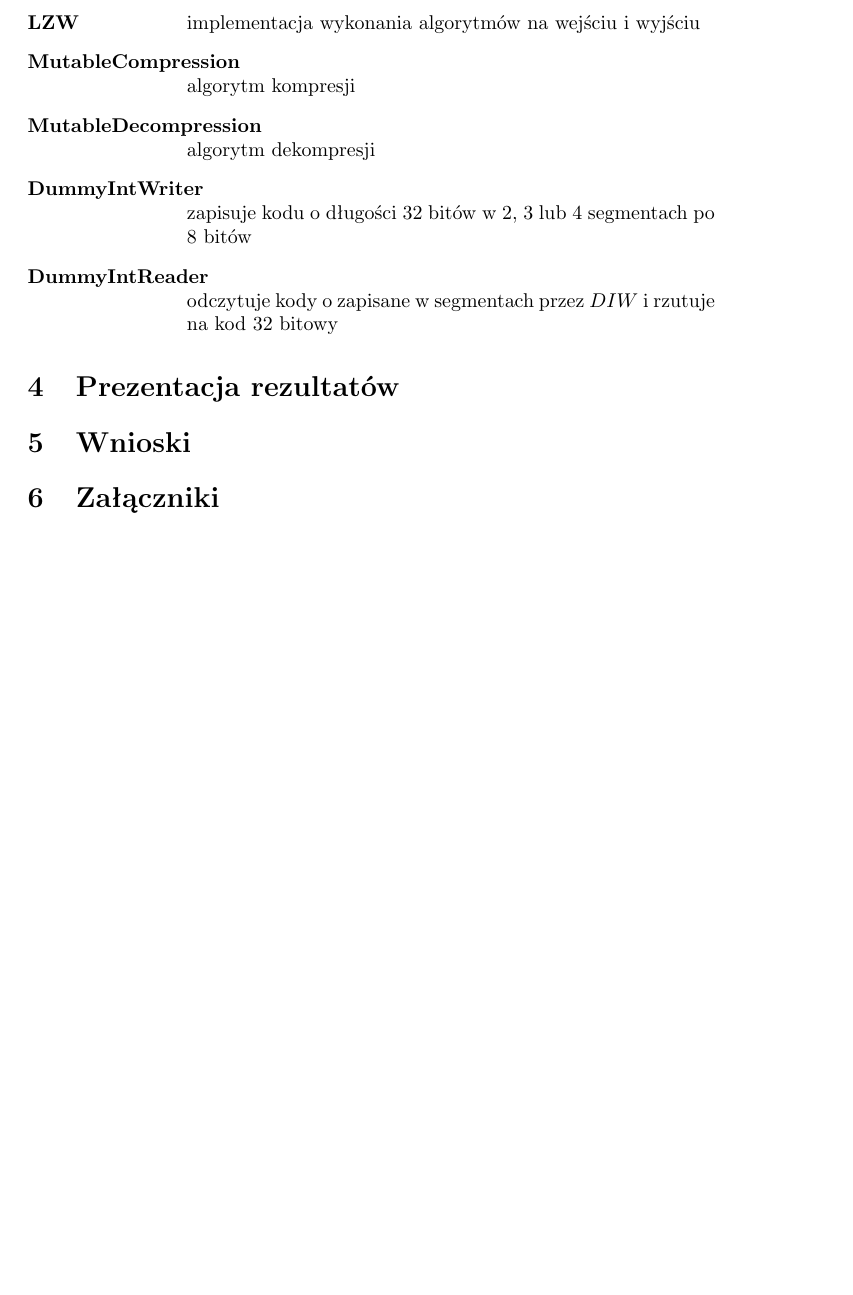
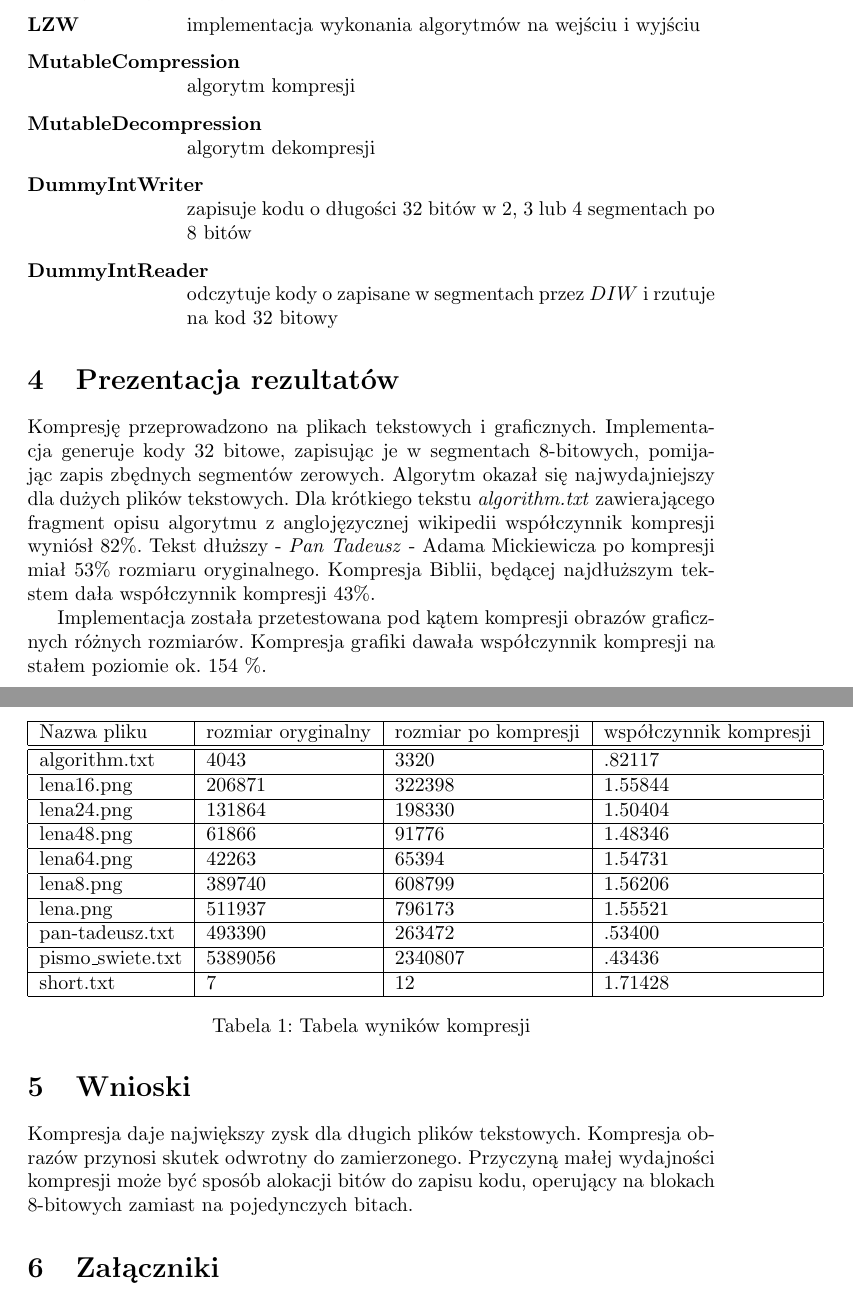
Before and after one commit to clutroth/lzw, a LaTeX document (src/doc/sprawozdanie/latex/sprawozdanie.tex): part of page 3 of 4 before the commit and two parts of pages 3 and 4 of 4 after it, the two joined at a grey line, cut so that both start at the same text, the shorter picture padded with empty space. Compiled offline with pdfLaTeX.

Commit message:
dokończone sprawozdanie

```diff
--- a/src/doc/sprawozdanie/latex/sprawozdanie.tex
+++ b/src/doc/sprawozdanie/latex/sprawozdanie.tex
@@ -77,8 +77,45 @@
 
   \end{section}
   \begin{section}{Prezentacja rezultatów}
+    \begin{table}[h]
+    \begin{tabular}{| l | l | l | l |}
+      \hline
+      Nazwa pliku		& rozmiar oryginalny	& rozmiar po kompresji& współczynnik kompresji	\\\hline
+      \hline
+      algorithm.txt		&	4043	&	3320	&	.82117	\\\hline
+      lena16.png		&	206871	&	322398	&	1.55844	\\\hline
+      lena24.png		&	131864	&	198330	&	1.50404	\\\hline
+      lena48.png		&	61866	&	91776	&	1.48346	\\\hline
+      lena64.png		&	42263	&	65394	&	1.54731	\\\hline
+      lena8.png			&	389740	&	608799	&	1.56206	\\\hline
+      lena.png			&	511937	&	796173	&	1.55521	\\\hline
+      pan-tadeusz.txt		&	493390	&	263472	&	.53400	\\\hline
+      pismo\_swiete.txt		&	5389056	&	2340807	&	.43436	\\\hline
+      short.txt			&	7	&	12	&	1.71428	\\\hline
+    \end{tabular}
+    \caption{Tabela wyników kompresji}
+    \end{table}
+    %\begin{figure}[h]
+    %  \includegraphics[width=\textwidth]{lena}
+    %  \caption{Lena}
+    %\end{figure}
+    Kompresję przeprowadzono na plikach tekstowych i graficznych.
+    Implementacja generuje kody 32 bitowe, zapisując je w segmentach 8-bitowych, pomijając zapis
+    zbędnych segmentów zerowych.
+    Algorytm okazał się najwydajniejszy dla dużych plików tekstowych.
+    Dla krótkiego tekstu \textit{algorithm.txt} zawierającego fragment opisu algorytmu z anglojęzycznej wikipedii
+    współczynnik kompresji wyniósł 82\%.
+    Tekst dłuższy - \textit{Pan Tadeusz} - Adama Mickiewicza po kompresji miał 53\% rozmiaru oryginalnego.
+    Kompresja Biblii, będącej najdłuższym tekstem dała współczynnik kompresji 43\%.
+
+    Implementacja została przetestowana pod kątem kompresji obrazów graficznych różnych rozmiarów.
+    Kompresja grafiki dawała współczynnik kompresji na stałem poziomie ok. 154 \%.
   \end{section}
   \begin{section}{Wnioski}
+    Kompresja daje największy zysk dla długich plików tekstowych.
+    Kompresja obrazów przynosi skutek odwrotny do zamierzonego.
+    Przyczyną małej wydajności kompresji może być sposób alokacji bitów do zapisu kodu,
+    operujący na blokach 8-bitowych zamiast na pojedynczych bitach.
   \end{section}
   \begin{section}{Załączniki}
   \appendix
```
Also changed, not shown: sprawozdanie.pdf (added), src/doc/sprawozdanie/latex/lena.png (added), src/doc/sprawozdanie/latex/sprawozdanie.pdf.
